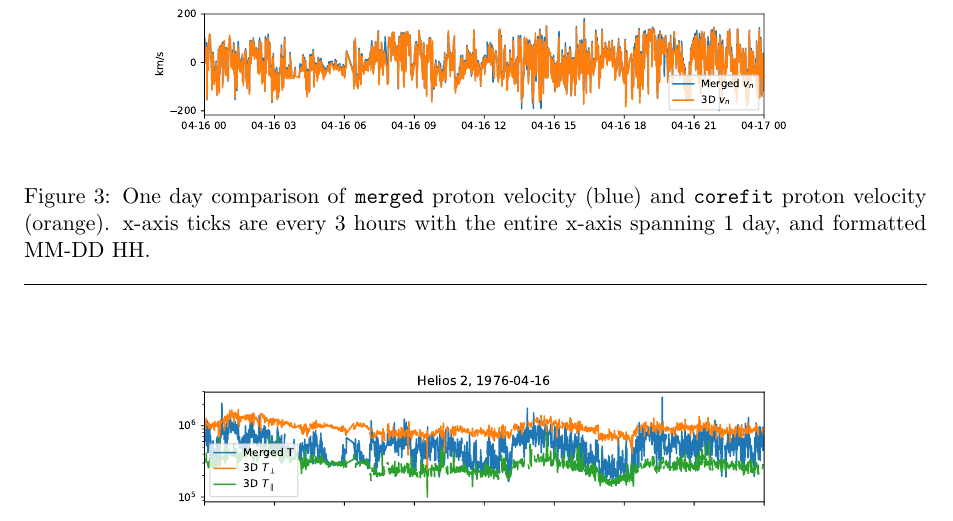
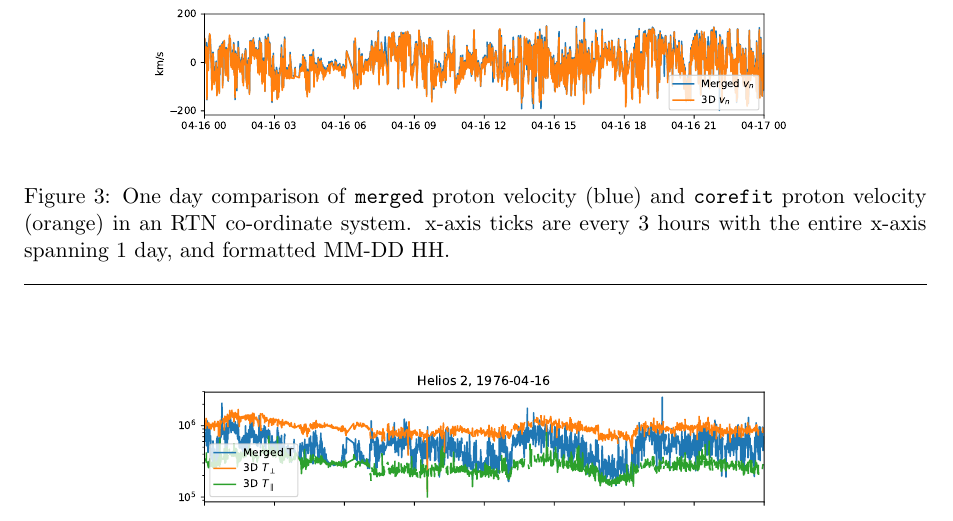
Before and after one commit to dstansby/alphafit, a LaTeX document (guide/core_fit_users_guide.tex): part of page 6 of 7, cut so that both start at the same text. Compiled offline with pdfLaTeX.

Commit message:
Mention velocity coordinate system

```diff
--- a/guide/core_fit_users_guide.tex
+++ b/guide/core_fit_users_guide.tex
@@ -146,7 +146,7 @@ The radial component of velocity is systematically higher in the \texttt{merged}
 \begin{figure}
 	\centering
 	\includegraphics[width=0.8\textwidth]{velocity_comparison}
-	\caption{One day comparison of \texttt{merged} proton velocity (blue) and \texttt{corefit} proton velocity (orange). x-axis ticks are every 3 hours with the entire x-axis spanning 1 day, and formatted MM-DD HH.}
+	\caption{One day comparison of \texttt{merged} proton velocity (blue) and \texttt{corefit} proton velocity (orange) in an RTN co-ordinate system. x-axis ticks are every 3 hours with the entire x-axis spanning 1 day, and formatted MM-DD HH.}
 	\label{fig:velocity}
 \end{figure}
 
```
